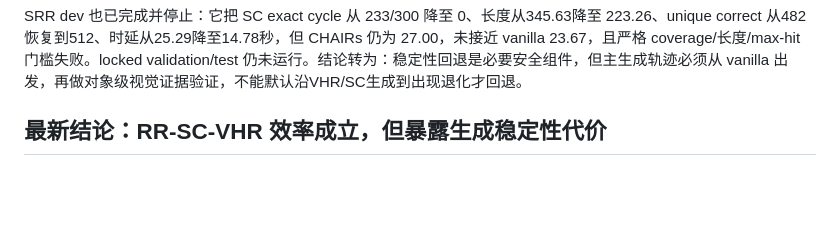
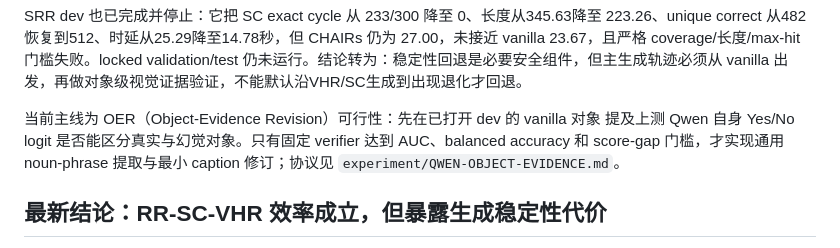
Before and after one commit to wu-qingshan/VHR, a Markdown page: experiment/CURRENT_STATUS.md, the part around the change. GitHub-like rendering; blank space fills up the shorter version.

Commit message:
research: preregister Qwen object verifier feasibility

```diff
--- a/experiment/CURRENT_STATUS.md
+++ b/experiment/CURRENT_STATUS.md
@@ -36,6 +36,11 @@ SRR dev 也已完成并停止：它把 SC exact cycle 从 233/300 降至 0、长
 27.00，未接近 vanilla 23.67，且严格 coverage/长度/max-hit 门槛失败。locked
 validation/test 仍未运行。结论转为：稳定性回退是必要安全组件，但主生成轨迹必须从
 vanilla 出发，再做对象级视觉证据验证，不能默认沿VHR/SC生成到出现退化才回退。
+
+当前主线为 OER（Object-Evidence Revision）可行性：先在已打开 dev 的 vanilla 对象
+提及上测 Qwen 自身 Yes/No logit 是否能区分真实与幻觉对象。只有固定 verifier 达到
+AUC、balanced accuracy 和 score-gap 门槛，才实现通用 noun-phrase 提取与最小 caption
+修订；协议见 `experiment/QWEN-OBJECT-EVIDENCE.md`。
 
 ## 最新结论：RR-SC-VHR 效率成立，但暴露生成稳定性代价
 
```
Also changed, not shown: experiment/QWEN-OBJECT-EVIDENCE.md (added, +102 -0 lines), experiment/ROLLBACK.md (+4 -0 lines).
